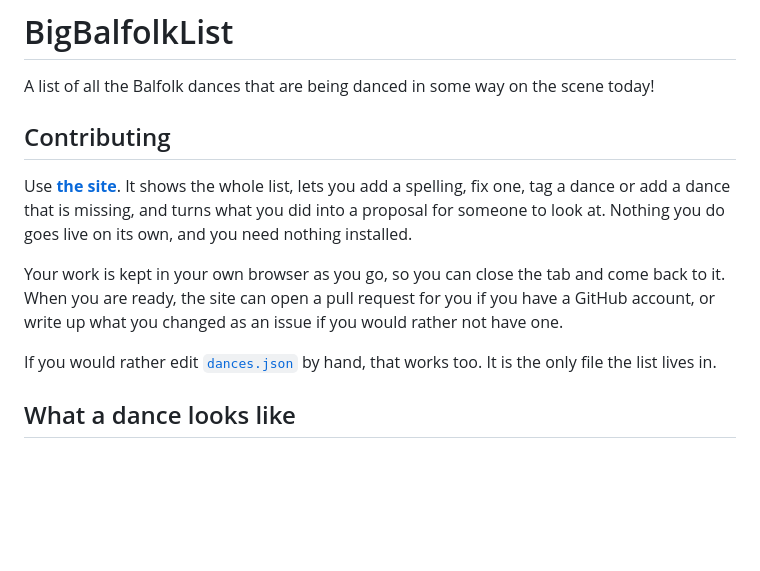
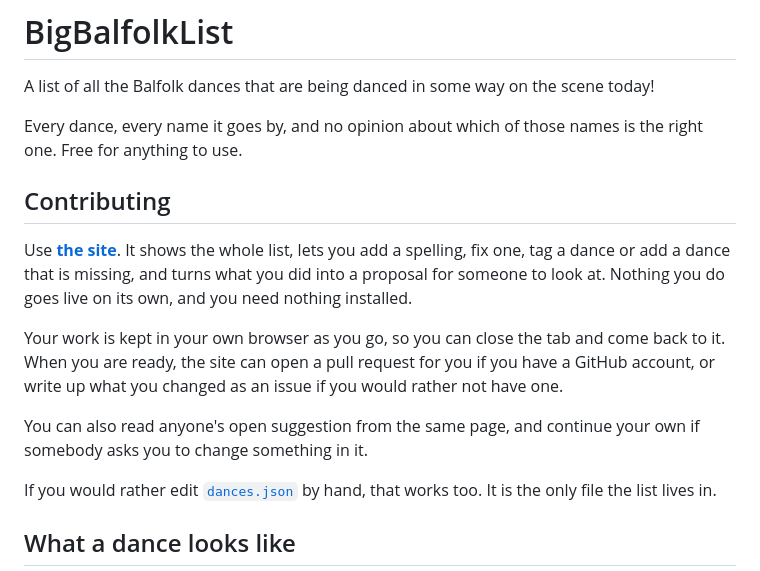
Before and after one commit to TJvL/BigBalfolkList, a Markdown page: README.md, the part around one of its changes. Rendered like a GitHub page; blank space fills up the shorter version.

```diff
--- a/README.md
+++ b/README.md
@@ -1,6 +1,9 @@
 # BigBalfolkList
 
 A list of all the Balfolk dances that are being danced in some way on the scene today!
+
+Every dance, every name it goes by, and no opinion about which of those names is the right one.
+Free for anything to use.
 
 ## Contributing
 
@@ -12,6 +15,9 @@ nothing installed.
 Your work is kept in your own browser as you go, so you can close the tab and come back to it.
 When you are ready, the site can open a pull request for you if you have a GitHub account, or
 write up what you changed as an issue if you would rather not have one.
+
+You can also read anyone's open suggestion from the same page, and continue your own if
+somebody asks you to change something in it.
 
 If you would rather edit [`dances.json`](dances.json) by hand, that works too. It is the only
 file the list lives in.
```
Also changed, not shown: other parts of README.md (+40 -2 lines).
